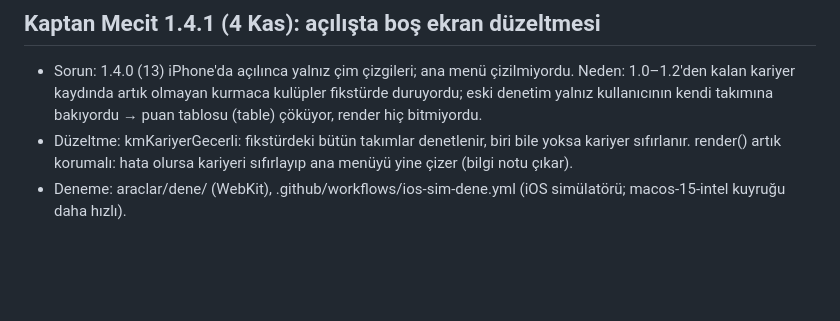
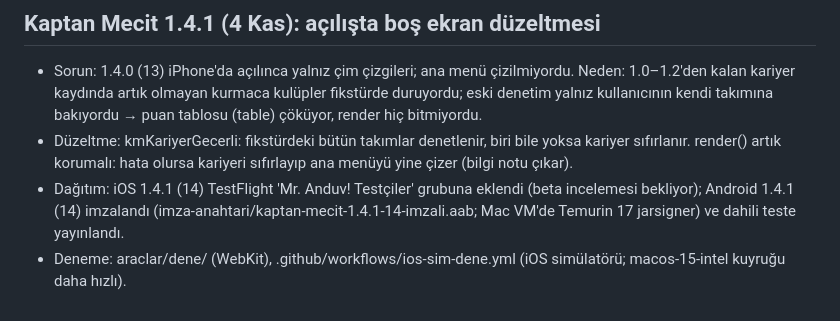
Before and after one commit to emreanduv/kaptan-mecit, a Markdown page: YAYIN-DURUMU.md, the part around the change. Rendered like a GitHub page; blank space fills up the shorter version.

Commit message:
YAYIN-DURUMU: Kaptan Mecit 1.4.1 dağıtıldı
Co-Authored-By: Claude Opus 5.5 <noreply@anthropic.com>
Claude-Session: https://claude.ai/code/session_018hBDPtCdANsU8gj8iKzfY6

```diff
--- a/YAYIN-DURUMU.md
+++ b/YAYIN-DURUMU.md
@@ -105,4 +105,5 @@
 ## Kaptan Mecit 1.4.1 (4 Kas): açılışta boş ekran düzeltmesi
 - Sorun: 1.4.0 (13) iPhone'da açılınca yalnız çim çizgileri; ana menü çizilmiyordu. Neden: 1.0–1.2'den kalan kariyer kaydında artık olmayan kurmaca kulüpler fikstürde duruyordu; eski denetim yalnız kullanıcının kendi takımına bakıyordu → puan tablosu (table) çöküyor, render hiç bitmiyordu.
 - Düzeltme: kmKariyerGecerli: fikstürdeki bütün takımlar denetlenir, biri bile yoksa kariyer sıfırlanır. render() artık korumalı: hata olursa kariyeri sıfırlayıp ana menüyü yine çizer (bilgi notu çıkar).
+- Dağıtım: iOS 1.4.1 (14) TestFlight 'Mr. Anduv! Testçiler' grubuna eklendi (beta incelemesi bekliyor); Android 1.4.1 (14) imzalandı (imza-anahtari/kaptan-mecit-1.4.1-14-imzali.aab; Mac VM'de Temurin 17 jarsigner) ve dahili teste yayınlandı.
 - Deneme: araclar/dene/ (WebKit), .github/workflows/ios-sim-dene.yml (iOS simülatörü; macos-15-intel kuyruğu daha hızlı).
```
